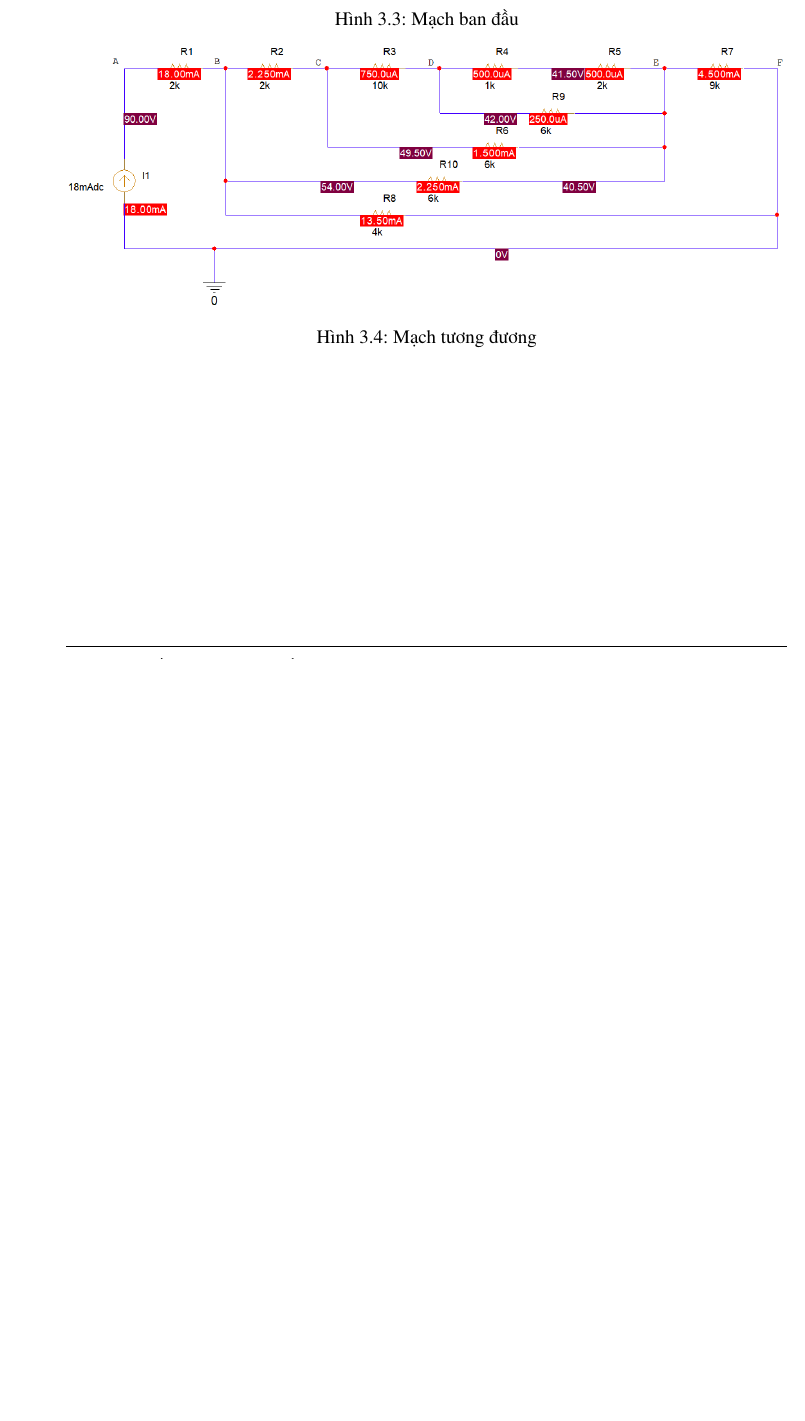
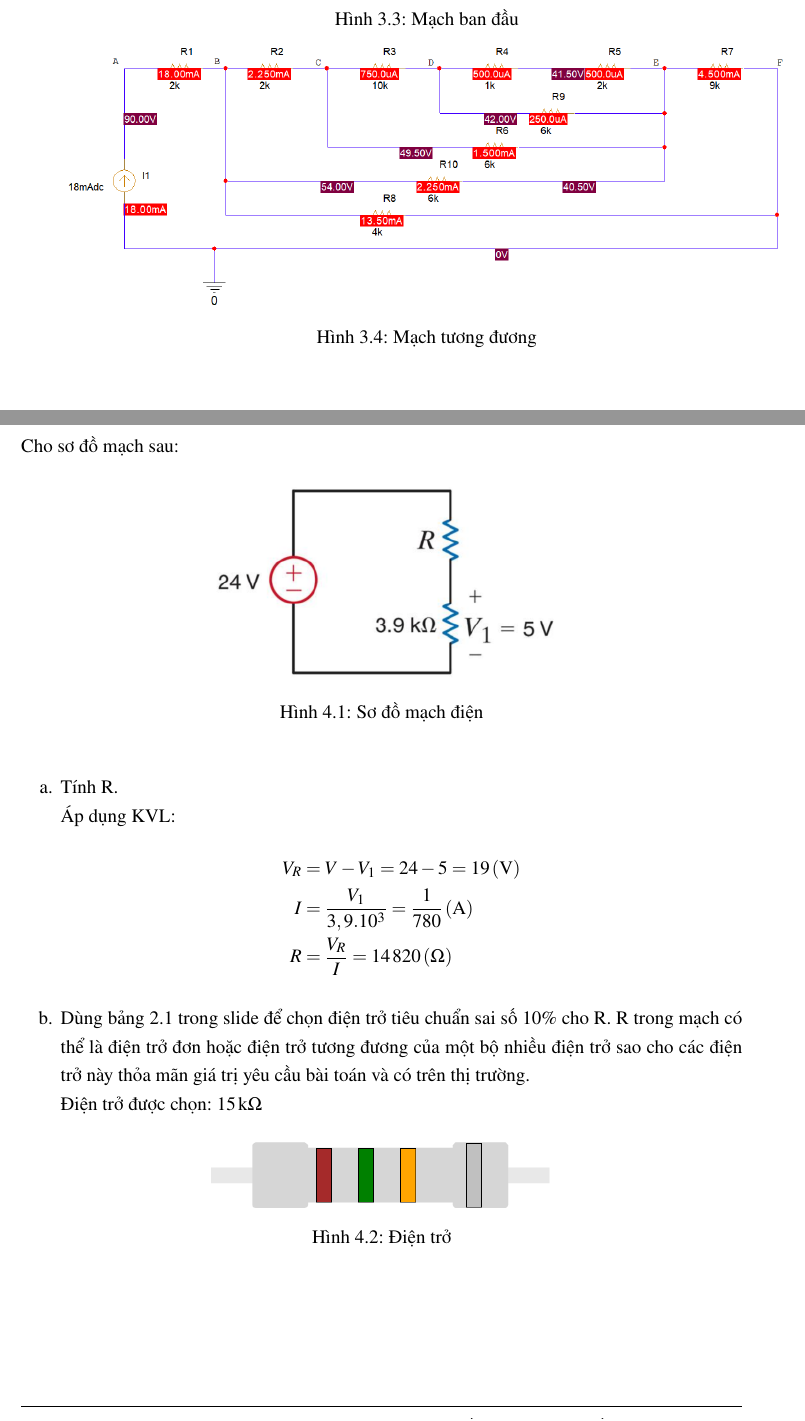
Before and after one commit to thinhnguyenhuu50/Electrical_Electric_Circuit_Report_Lab, a LaTeX document (Lab1/main.tex, which reads Lab1/excercises/ex5.tex, Lab1/hcmut_report.cls): part of page 9 of 9 before the commit and two parts of pages 9 and 10 of 11 after it, the two joined at a grey line, cut so that both start at the same text, the shorter picture padded with empty space. Compiled offline with pdfLaTeX.

Commit message:
Complete excercise 5

```diff
--- /dev/null
+++ b/Lab1/excercises/ex5.tex
@@ -0,0 +1,23 @@
+\section{Excercise 5}
+Cho sơ đồ mạch sau:
+\begin{figure}[!htbp]
+    \centering
+    \includegraphics[width=0.5\textwidth]{graphics/ex5/f1.PNG}
+    \caption{Sơ đồ mạch điện}
+\end{figure}
+
+\begin{enumerate}[label=\alph*.]
+    \item Tính R.\\
+          Áp dụng KVL:
+          \begin{align*}
+              V_R & = V - V_{1} = 24 - 5 = 19 \, (\text{V})                  \\
+              I   & = \frac{V_{1}}{3,9.10^{3}} = \frac{1}{780} \, (\text{A}) \\
+              R   & = \frac{V_{R}}{I} = 14\,820 \, (\Omega)
+          \end{align*}
+    \item Dùng bảng 2.1 trong slide để chọn điện trở tiêu chuẩn sai số \(10 \%\) cho R. R trong mạch có thể là điện trở đơn hoặc điện trở tương đương của một bộ nhiều điện trở sao cho các điện trở này thỏa mãn giá trị yêu cầu bài toán và có trên thị trường.\\
+          Điện trở được chọn: \(15 \, \text{k} \Omega\)
+          \begin{figure}[!htbp]
+              \centering
+              \includegraphics[width=0.5\textwidth]{graphics/ex5/f2.PNG}
+              \caption{Điện trở}
+          \end{figure}
--- a/Lab1/hcmut_report.cls
+++ b/Lab1/hcmut_report.cls
@@ -15,7 +15,7 @@
 \RequirePackage[utf8]{vntex}
 \RequirePackage[T5]{fontenc}
 \RequirePackage{mathptmx} % Apply Times New Roman font
-\RequirePackage{anyfontsize,amsmath,amssymb} % Fonts for math environment
+\RequirePackage{anyfontsize,amsmath,amssymb,amsfonts} % Fonts for math environment ,anyfontsize,
 \RequirePackage[vietnamese=nohyphenation]{hyphsubst} % Ignore a warning
 \RequirePackage[vietnamese]{babel} % Support Vietnamese text
 
@@ -27,11 +27,14 @@
 \RequirePackage{pgffor} % For loops
 \RequirePackage{xstring} % For string manipulation
 \RequirePackage{extramarks}
+\RequirePackage{enumitem}
+\RequirePackage{placeins}
+\RequirePackage{subcaption}
 
 % Some packages that seem pretty redundant
 \RequirePackage{geometry,graphicx,indentfirst,setspace}
 \RequirePackage{booktabs}
-\RequirePackage[center]{caption}
+\RequirePackage{caption}
 
 \RequirePackage{fancyhdr,hyperref}
 \RequirePackage[super,square,sort]{natbib}
```
Also changed, not shown: Lab1/main.tex (+1 -0 lines), Lab1/graphics/ex5/f1.PNG (added), Lab1/graphics/ex5/f2.PNG (added), Lab1/graphics/ex5/f3.PNG (added), Lab1/graphics/ex5/f4.PNG (added), Lab1/excercises/ex5.tex (35 more changed lines).
